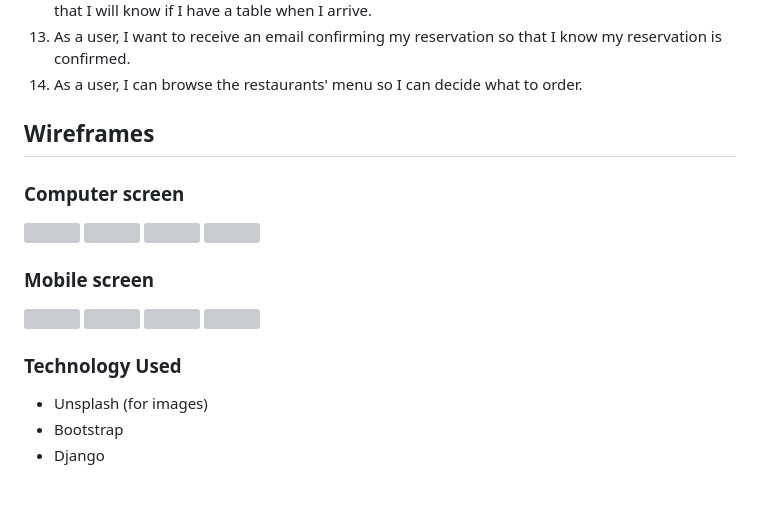
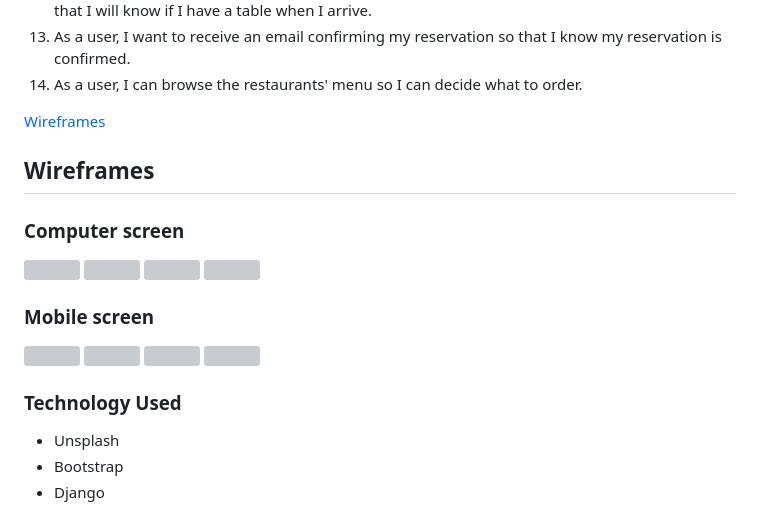
Before and after one commit to RebeccaKen/Restaurant-site, a Markdown page: README.md, the part around the change. GitHub-like rendering; blank space fills up the shorter version; grey boxes are pictures that could not be loaded.

Commit message:
Add wireframes.md to Readme.md

```diff
--- a/README.md
+++ b/README.md
@@ -47,7 +47,7 @@ Given that ‘Mr D’z Route 66 Diner’ is located along route 66, the vast maj
 13. As a user, I want to receive an email confirming my reservation so that I know my reservation is confirmed.
 15. As a user, I can browse the restaurants' menu so I can decide what to order.
 
-
+[Wireframes](Wireframes.md)
 ## Wireframes
 
 ### Computer screen
@@ -68,6 +68,6 @@ Given that ‘Mr D’z Route 66 Diner’ is located along route 66, the vast maj
 
 ### Technology Used
 
-- Unsplash (for images)
+- Unsplash
 - Bootstrap
 - Django
```
